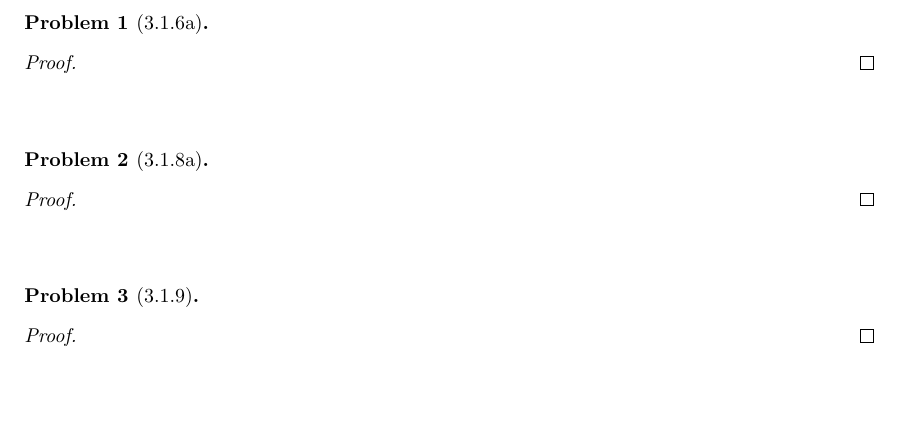
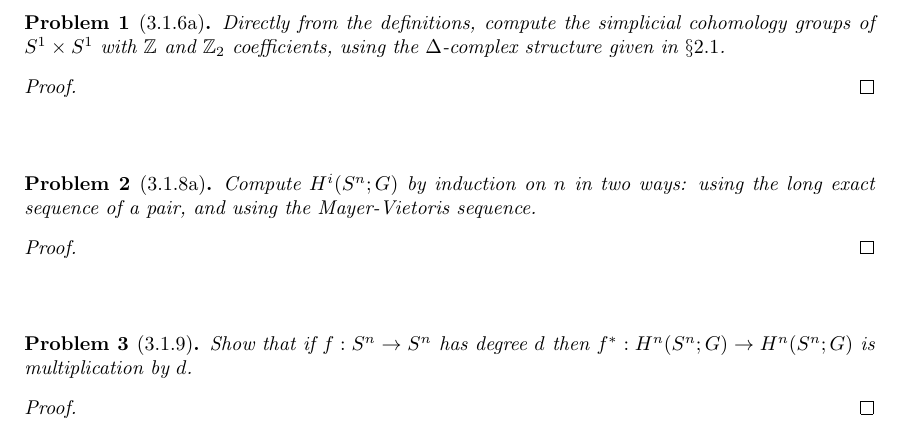
Before and after one commit to albenzo/MATH-7520, a LaTeX problem sheet (hw2/hw2.tex): part of the page, cut at the place of the change, the shorter picture padded with empty space. Compiled offline with pdfLaTeX.

Commit message:
Adding hw2 problems

```diff
--- a/hw2/hw2.tex
+++ b/hw2/hw2.tex
@@ -25,7 +25,9 @@
 \begin{document}
 
 \begin{problem}[3.1.6a]
-
+  Directly from the definitions, compute the simplicial cohomology groups of
+  $S^1\times S^1$ with $\bb{Z}$ and $\bb{Z}_2$ coefficients, using the
+  $\Delta$-complex structure given in $\S 2.1$.
 \end{problem}
 
 \begin{proof}
@@ -35,7 +37,8 @@
 \sk
 
 \begin{problem}[3.1.8a]
-
+  Compute $H^i(S^n;G)$ by induction on $n$ in two ways: using the long exact
+  sequence of a pair, and using the Mayer-Vietoris sequence.
 \end{problem}
 
 \begin{proof}
@@ -45,7 +48,8 @@
 \sk
 
 \begin{problem}[3.1.9]
-
+  Show that if $f:S^n\rightarrow S^n$ has degree $d$ then
+  $f^*:H^n(S^n;G)\rightarrow H^n(S^n;G)$ is multiplication by $d$.
 \end{problem}
 
 \begin{proof}
```
Also changed, not shown: hw2/hw2.pdf.
